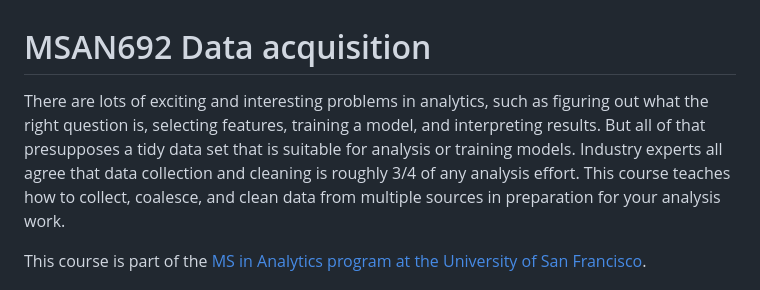
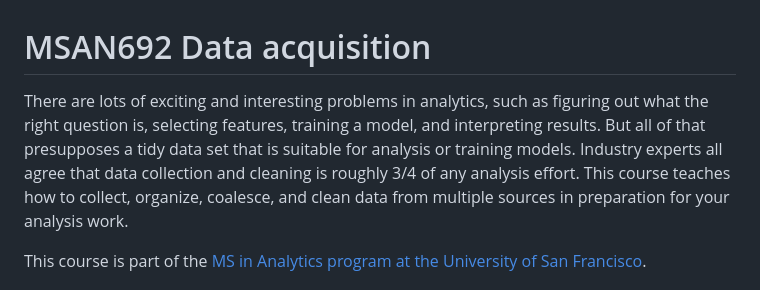
Before and after one commit to parrt/msds692, a Markdown page: README.md, the part around the change. Rendered like a GitHub page.

Commit message:
improve notes

```diff
--- a/README.md
+++ b/README.md
@@ -2,7 +2,7 @@ MSAN692 Data acquisition
 =======
 
 
-There are lots of exciting and interesting problems in analytics, such as figuring out what the right question is, selecting features, training a model, and interpreting results. But all of that presupposes a tidy data set that is suitable for analysis or training models. Industry experts all agree that data collection and cleaning is roughly 3/4 of any analysis effort.  This course teaches how to collect, coalesce, and clean data from multiple sources in preparation for your analysis work.
+There are lots of exciting and interesting problems in analytics, such as figuring out what the right question is, selecting features, training a model, and interpreting results. But all of that presupposes a tidy data set that is suitable for analysis or training models. Industry experts all agree that data collection and cleaning is roughly 3/4 of any analysis effort.  This course teaches how to collect, organize, coalesce, and clean data from multiple sources in preparation for your analysis work.
 
 This course is part of the [MS in Analytics program at the University of San Francisco](http://analytics.usfca.edu).
 
```
Also changed, not shown: hw/figures/json-jq.png (added), 2 other files.
